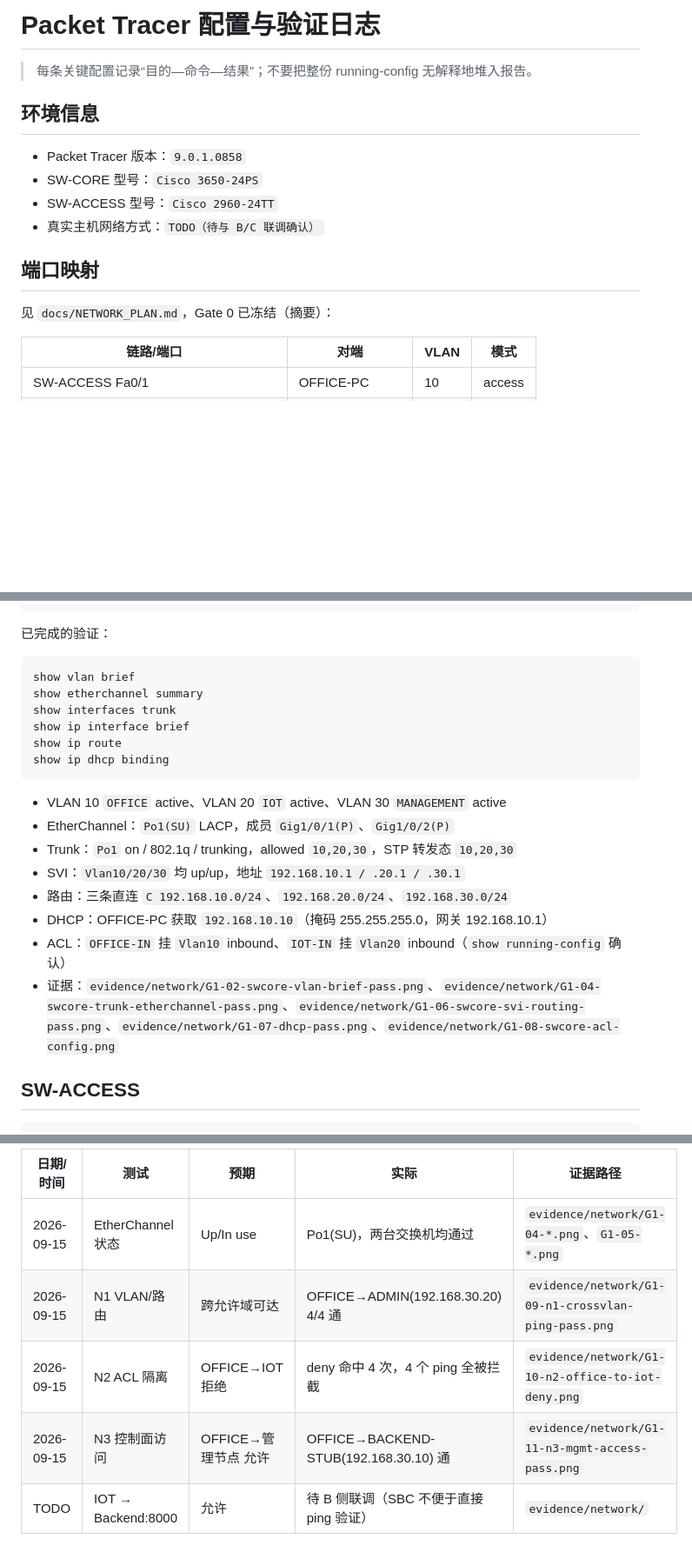
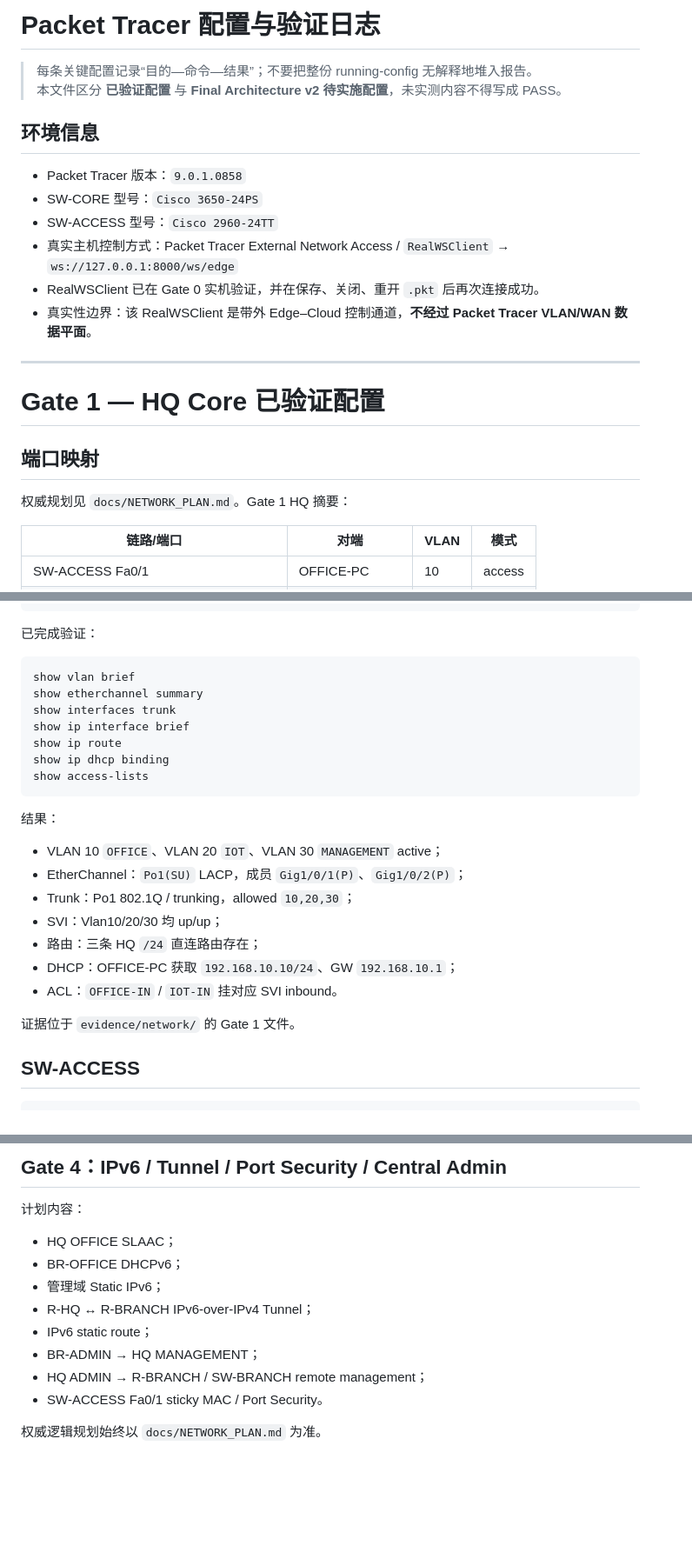
Before and after one commit to shenziad/edgecampus, a Markdown page: packet_tracer/CONFIG_LOG.md, 3 parts joined by grey strips. Shown at 87% size. Drawn GitHub-style; blank space fills up the shorter version.

````diff
--- a/packet_tracer/CONFIG_LOG.md
+++ b/packet_tracer/CONFIG_LOG.md
@@ -1,17 +1,24 @@
 # Packet Tracer 配置与验证日志
 
 > 每条关键配置记录“目的—命令—结果”；不要把整份 running-config 无解释地堆入报告。
+> 本文件区分 **已验证配置** 与 **Final Architecture v2 待实施配置**，未实测内容不得写成 PASS。
 
 ## 环境信息
 
 - Packet Tracer 版本：`9.0.1.0858`
 - SW-CORE 型号：`Cisco 3650-24PS`
 - SW-ACCESS 型号：`Cisco 2960-24TT`
-- 真实主机网络方式：`TODO（待与 B/C 联调确认）`
+- 真实主机控制方式：Packet Tracer External Network Access / `RealWSClient` → `ws://127.0.0.1:8000/ws/edge`
+- RealWSClient 已在 Gate 0 实机验证，并在保存、关闭、重开 `.pkt` 后再次连接成功。
+- 真实性边界：该 RealWSClient 是带外 Edge–Cloud 控制通道，**不经过 Packet Tracer VLAN/WAN 数据平面**。
+
+---
+
+# Gate 1 — HQ Core 已验证配置
 
 ## 端口映射
 
-见 `docs/NETWORK_PLAN.md`，Gate 0 已冻结（摘要）：
+权威规划见 `docs/NETWORK_PLAN.md`。Gate 1 HQ 摘要：
 
 | 链路/端口 | 对端 | VLAN | 模式 |
 |---|---|---|---|
@@ -68,7 +75,7 @@ interface vlan 20
  ip access-group IOT-IN in
 ```
 
-已完成的验证：
+已完成验证：
 
 ```text
 show vlan brief
@@ -77,16 +84,20 @@ show interfaces trunk
 show ip interface brief
 show ip route
 show ip dhcp binding
+show access-lists
 ```
 
-- VLAN 10 `OFFICE` active、VLAN 20 `IOT` active、VLAN 30 `MANAGEMENT` active
-- EtherChannel：`Po1(SU)` LACP，成员 `Gig1/0/1(P)`、`Gig1/0/2(P)`
-- Trunk：`Po1` on / 802.1q / trunking，allowed `10,20,30`，STP 转发态 `10,20,30`
-- SVI：`Vlan10/20/30` 均 up/up，地址 `192.168.10.1 / .20.1 / .30.1`
-- 路由：三条直连 `C 192.168.10.0/24`、`192.168.20.0/24`、`192.168.30.0/24`
-- DHCP：OFFICE-PC 获取 `192.168.10.10`（掩码 255.255.255.0，网关 192.168.10.1）
-- ACL：`OFFICE-IN` 挂 `Vlan10` inbound、`IOT-IN` 挂 `Vlan20` inbound（`show running-config` 确认）
-- 证据：`evidence/network/G1-02-swcore-vlan-brief-pass.png`、`evidence/network/G1-04-swcore-trunk-etherchannel-pass.png`、`evidence/network/G1-06-swcore-svi-routing-pass.png`、`evidence/network/G1-07-dhcp-pass.png`、`evidence/network/G1-08-swcore-acl-config.png`
+结果：
+
+- VLAN 10 `OFFICE`、VLAN 20 `IOT`、VLAN 30 `MANAGEMENT` active；
+- EtherChannel：`Po1(SU)` LACP，成员 `Gig1/0/1(P)`、`Gig1/0/2(P)`；
+- Trunk：Po1 802.1Q / trunking，allowed `10,20,30`；
+- SVI：Vlan10/20/30 均 up/up；
+- 路由：三条 HQ `/24` 直连路由存在；
+- DHCP：OFFICE-PC 获取 `192.168.10.10/24`、GW `192.168.10.1`；
+- ACL：`OFFICE-IN` / `IOT-IN` 挂对应 SVI inbound。
+
+证据位于 `evidence/network/` 的 Gate 1 文件。
 
 ## SW-ACCESS
 
@@ -145,8 +203,15 @@ show interfaces trunk
 
-| 日期/时间 | 测试 | 预期 | 实际 | 证据路径 |
-|---|---|---|---|---|
-| 2026-09-15 | EtherChannel 状态 | Up/In use | Po1(SU)，两台交换机均通过 | `evidence/network/G1-04-*.png`、`G1-05-*.png` |
-| 2026-09-15 | N1 VLAN/路由 | 跨允许域可达 | OFFICE→ADMIN(192.168.30.20) 4/4 通 | `evidence/network/G1-09-n1-crossvlan-ping-pass.png` |
-| 2026-09-15 | N2 ACL 隔离 | OFFICE→IOT 拒绝 | deny 命中 4 次，4 个 ping 全被拦截 | `evidence/network/G1-10-n2-office-to-iot-deny.png` |
-| 2026-09-15 | N3 控制面访问 | OFFICE→管理节点 允许 | OFFICE→BACKEND-STUB(192.168.30.10) 通 | `evidence/network/G1-11-n3-mgmt-access-pass.png` |
-| TODO | IOT → Backend:8000 | 允许 | 待 B 侧联调（SBC 不便于直接 ping 验证） | `evidence/network/` |
+## Gate 4：IPv6 / Tunnel / Port Security / Central Admin
+
+计划内容：
+
+- HQ OFFICE SLAAC；
+- BR-OFFICE DHCPv6；
+- 管理域 Static IPv6；
+- R-HQ ↔ R-BRANCH IPv6-over-IPv4 Tunnel；
+- IPv6 static route；
+- BR-ADMIN → HQ MANAGEMENT；
+- HQ ADMIN → R-BRANCH / SW-BRANCH remote management；
+- SW-ACCESS Fa0/1 sticky MAC / Port Security。
+
+权威逻辑规划始终以 `docs/NETWORK_PLAN.md` 为准。
````
Also changed, not shown: other parts of packet_tracer/CONFIG_LOG.md (+65 -18 lines).
